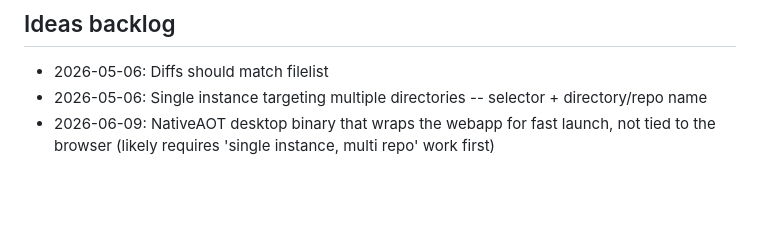
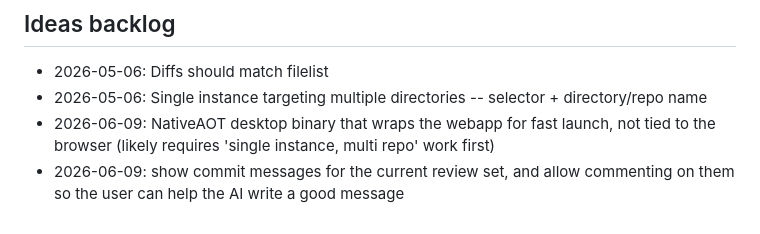
Before and after one commit to chsienki/revue, a Markdown page: .github/copilot-instructions.md, the part around the change. Rendered like a GitHub page; blank space fills up the shorter version.

Commit message:
docs: append ideas backlog (1 entry from copilot-context/ideas)
Co-authored-by: Copilot <223556219+Copilot@users.noreply.github.com>

```diff
--- a/.github/copilot-instructions.md
+++ b/.github/copilot-instructions.md
@@ -271,3 +271,4 @@ This gives the user a fully normal Edge window (movable, resizable, F12 DevTools
 - 2026-05-06: Diffs should match filelist
 - 2026-05-06: Single instance targeting multiple directories -- selector + directory/repo name
 - 2026-06-09: NativeAOT desktop binary that wraps the webapp for fast launch, not tied to the browser (likely requires 'single instance, multi repo' work first)
+- 2026-06-09: show commit messages for the current review set, and allow commenting on them so the user can help the AI write a good message
```
